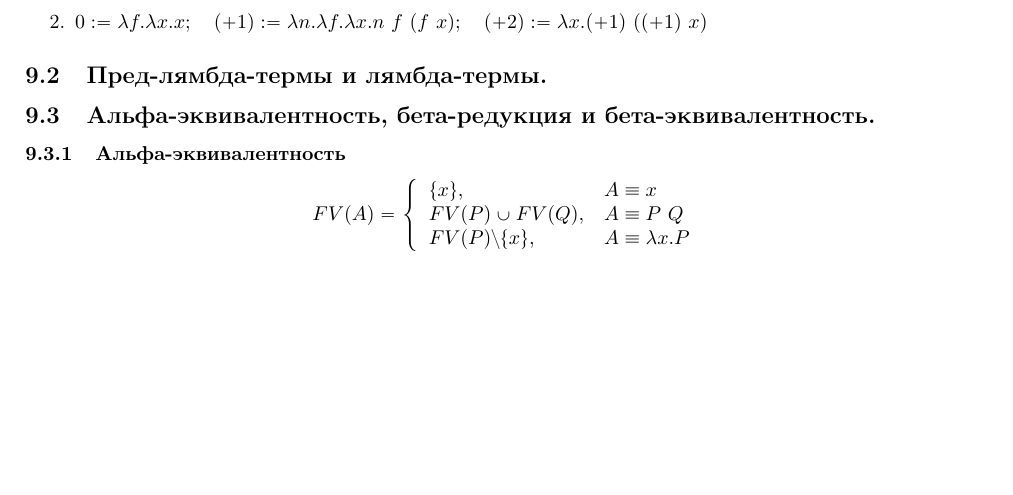
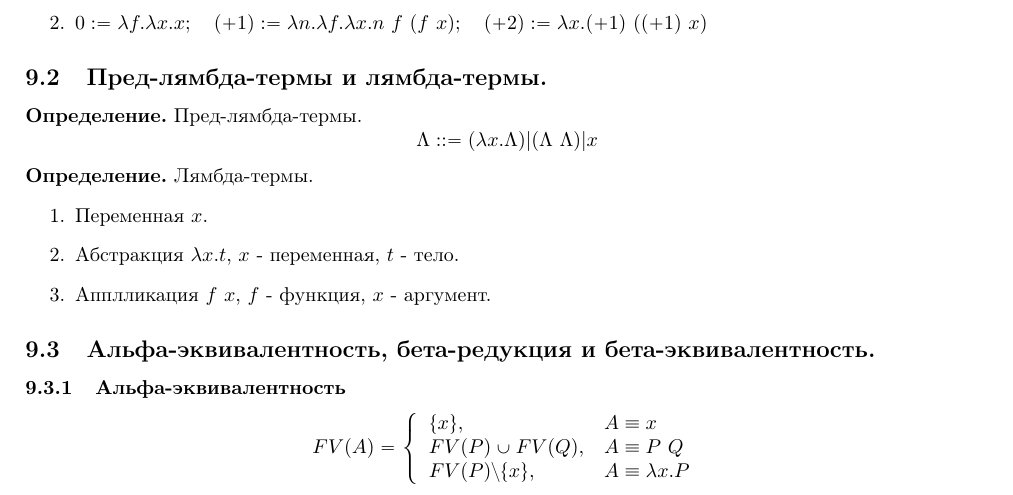
Before and after one commit to Mond1c/matlog, a LaTeX document (col2.tex): part of page 11 of 12 before the commit and part of page 11 of 13 after it, cut so that both start at the same text, the shorter picture padded with empty space. Compiled offline with pdfLaTeX.

Commit message:
added 9.2

```diff
--- a/col2.tex
+++ b/col2.tex
@@ -706,6 +706,15 @@ $$\Lambda ::= (\lambda x.\Lambda) | (\Lambda\ \Lambda) | x$$
 
 
 \subsection{Пред-лямбда-термы и лямбда-термы.}
+{\bf Определение.} Пред-лямбда-термы.
+$$\Lambda ::= (\lambda x.\Lambda) | (\Lambda\ \Lambda) | x$$
+
+\noindent {\bf Определение.}  Лямбда-термы.
+\begin{enumerate}
+\item Переменная $x$.
+\item Абстракция $\lambda x.t$, $x$ - переменная, $t$ - тело.
+\item Апплликация $f \ x$, $f$ - функция, $x$ - аргумент.
+\end{enumerate}
 
 \subsection{Альфа-эквивалентность, бета-редукция
 и бета-эквивалентность.}
```
Also changed, not shown: col2.pdf.
